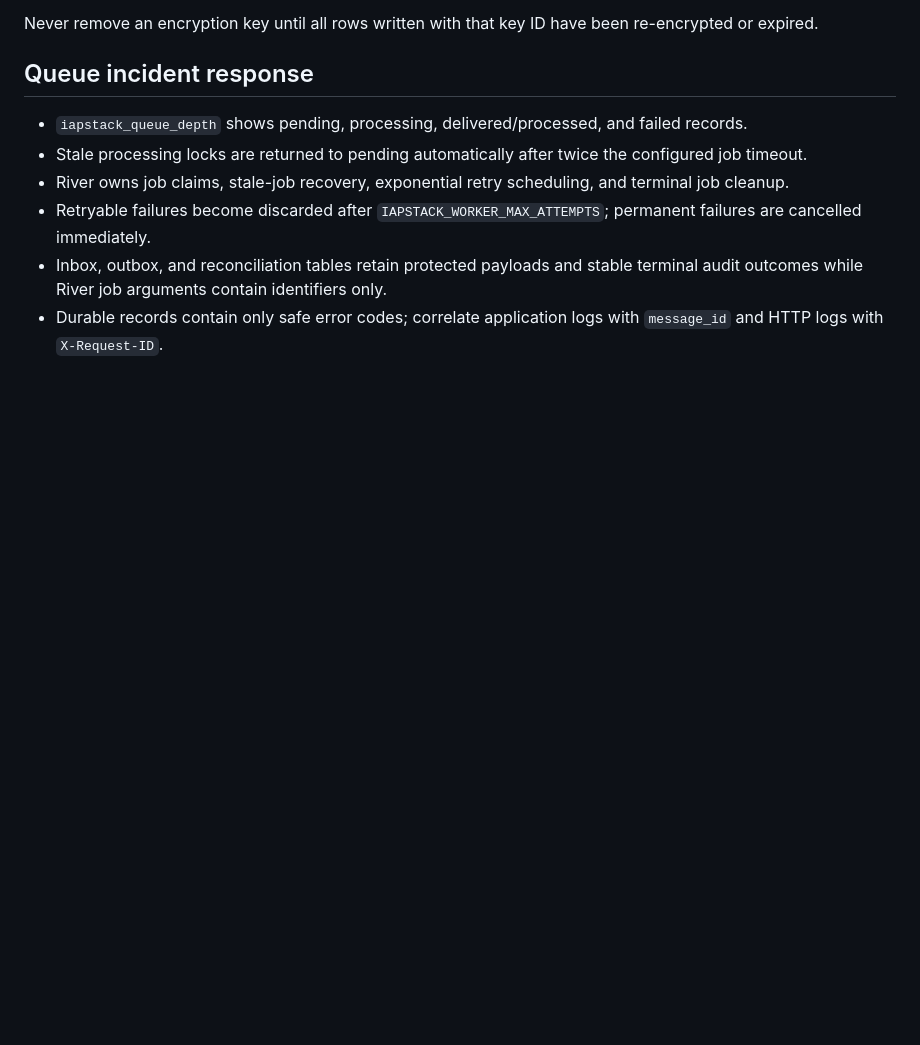
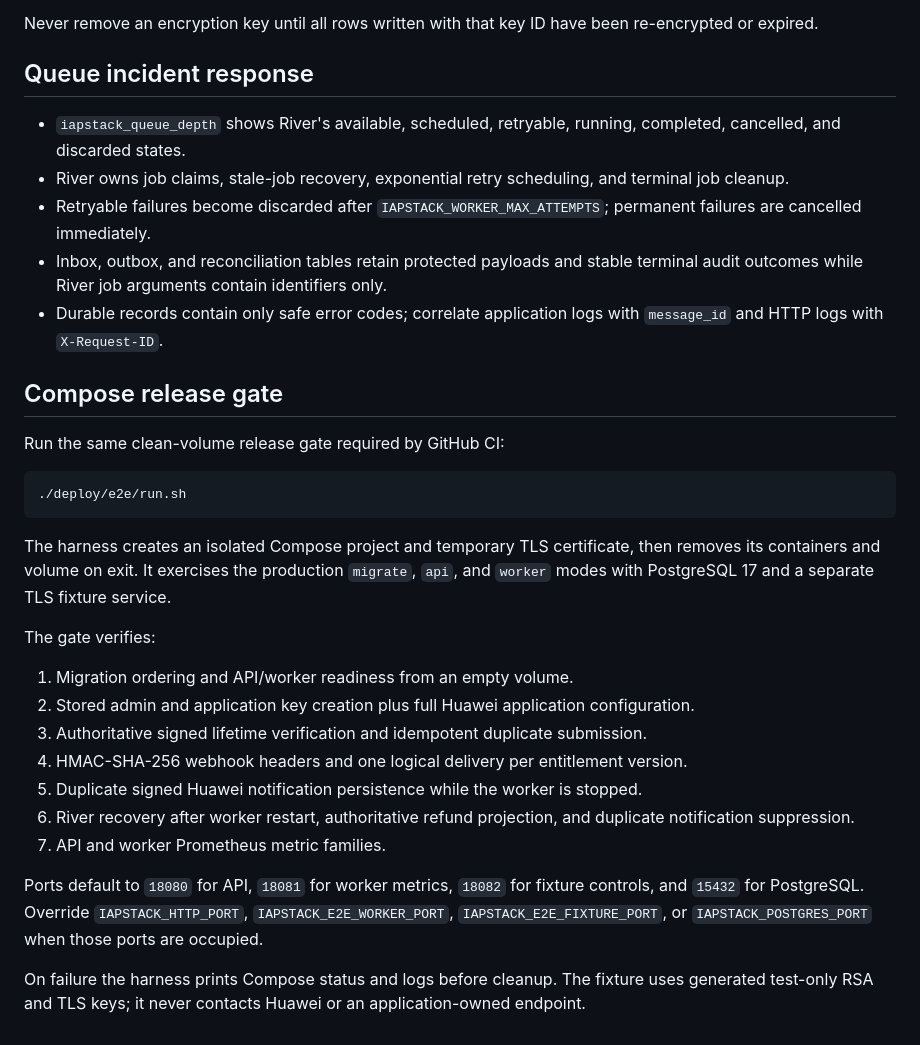
Before and after one commit to imariman/iapstack, a Markdown page: docs/operations.md, the part around the change. GitHub-like rendering; blank space fills up the shorter version.

````diff
--- a/docs/operations.md
+++ b/docs/operations.md
@@ -58,9 +58,32 @@ Never remove an encryption key until all rows written with that key ID have been
 
 ## Queue incident response
 
-- `iapstack_queue_depth` shows pending, processing, delivered/processed, and failed records.
-- Stale processing locks are returned to pending automatically after twice the configured job timeout.
+- `iapstack_queue_depth` shows River's available, scheduled, retryable, running, completed, cancelled, and discarded states.
 - River owns job claims, stale-job recovery, exponential retry scheduling, and terminal job cleanup.
 - Retryable failures become discarded after `IAPSTACK_WORKER_MAX_ATTEMPTS`; permanent failures are cancelled immediately.
 - Inbox, outbox, and reconciliation tables retain protected payloads and stable terminal audit outcomes while River job arguments contain identifiers only.
 - Durable records contain only safe error codes; correlate application logs with `message_id` and HTTP logs with `X-Request-ID`.
+
+## Compose release gate
+
+Run the same clean-volume release gate required by GitHub CI:
+
+```sh
+./deploy/e2e/run.sh
+```
+
+The harness creates an isolated Compose project and temporary TLS certificate, then removes its containers and volume on exit. It exercises the production `migrate`, `api`, and `worker` modes with PostgreSQL 17 and a separate TLS fixture service.
+
+The gate verifies:
+
+1. Migration ordering and API/worker readiness from an empty volume.
+2. Stored admin and application key creation plus full Huawei application configuration.
+3. Authoritative signed lifetime verification and idempotent duplicate submission.
+4. HMAC-SHA-256 webhook headers and one logical delivery per entitlement version.
+5. Duplicate signed Huawei notification persistence while the worker is stopped.
+6. River recovery after worker restart, authoritative refund projection, and duplicate notification suppression.
+7. API and worker Prometheus metric families.
+
+Ports default to `18080` for API, `18081` for worker metrics, `18082` for fixture controls, and `15432` for PostgreSQL. Override `IAPSTACK_HTTP_PORT`, `IAPSTACK_E2E_WORKER_PORT`, `IAPSTACK_E2E_FIXTURE_PORT`, or `IAPSTACK_POSTGRES_PORT` when those ports are occupied.
+
+On failure the harness prints Compose status and logs before cleanup. The fixture uses generated test-only RSA and TLS keys; it never contacts Huawei or an application-owned endpoint.
````
Also changed, not shown: README.md (+9 -1 lines), docs/api-v1.md (+2 -0 lines).
